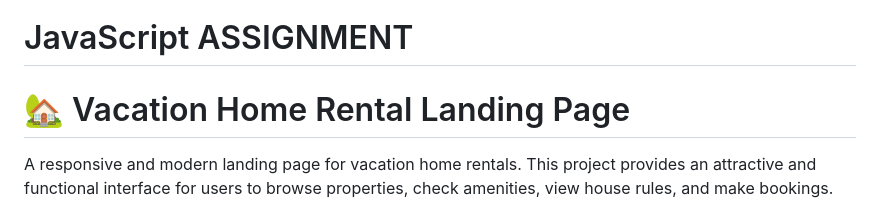
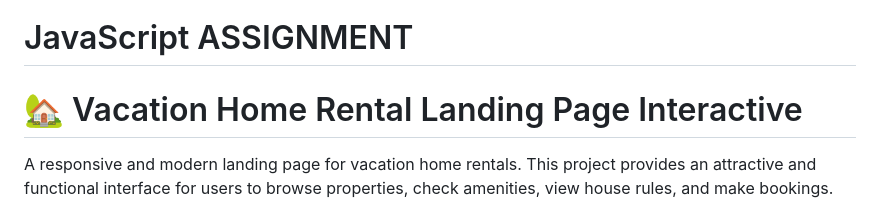
Before and after one commit to Marjia029/W3_JavaScript_Assignment, a Markdown page: README.md, the part around the change. Drawn GitHub-style.

Commit message:
Title edit

```diff
--- a/README.md
+++ b/README.md
@@ -2,7 +2,7 @@
 
 
 
-# 🏡 Vacation Home Rental Landing Page
+# 🏡 Vacation Home Rental Landing Page Interactive
 
 A responsive and modern landing page for vacation home rentals. This project provides an attractive and functional interface for users to browse properties, check amenities, view house rules, and make bookings.
 
```
